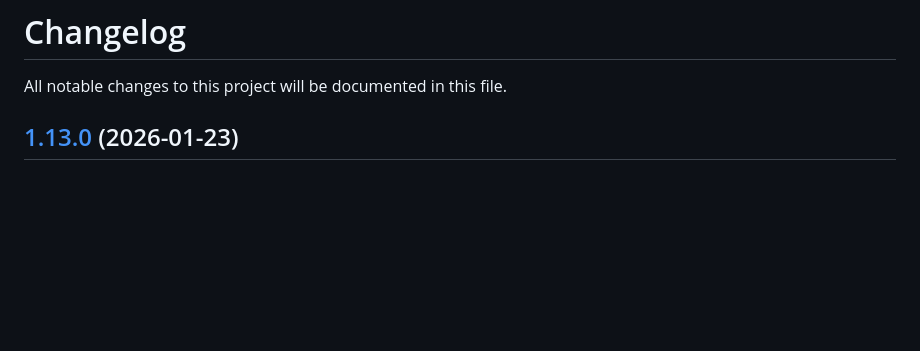
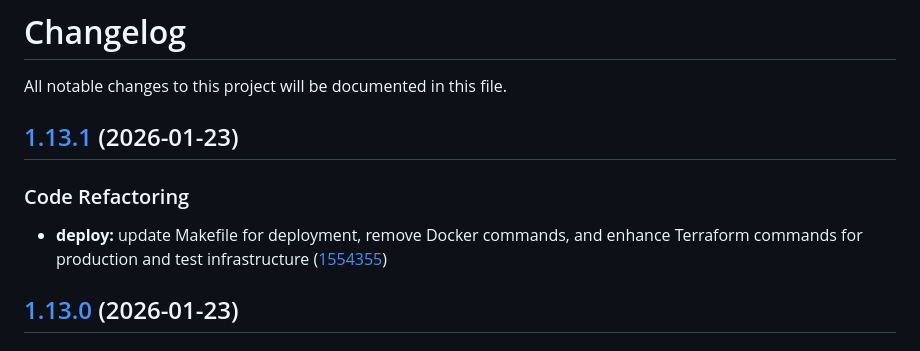
Before and after one commit to maxbolgarin/scanorbit, a Markdown page: CHANGELOG.md, the part around the change. Rendered like a GitHub page; blank space fills up the shorter version.

Commit message:
chore(release): 1.13.1 [skip ci]
## [1.13.1](https://github.com/maxbolgarin/scanorbit/compare/v1.13.0...v1.13.1) (2026-01-23)

### Code Refactoring

* **deploy:** update Makefile for deployment, remove Docker commands, and enhance Terraform commands for production and test infrastructure ([1554355](https://github.com/maxbolgarin/scanorbit/commit/1554355a9ad0756c828d7861ba0b5fab35081efc))

```diff
--- a/CHANGELOG.md
+++ b/CHANGELOG.md
@@ -1,6 +1,12 @@
 # Changelog
 
 All notable changes to this project will be documented in this file.
+
+## [1.13.1](https://github.com/maxbolgarin/scanorbit/compare/v1.13.0...v1.13.1) (2026-01-23)
+
+### Code Refactoring
+
+* **deploy:** update Makefile for deployment, remove Docker commands, and enhance Terraform commands for production and test infrastructure ([1554355](https://github.com/maxbolgarin/scanorbit/commit/1554355a9ad0756c828d7861ba0b5fab35081efc))
 
 ## [1.13.0](https://github.com/maxbolgarin/scanorbit/compare/v1.12.0...v1.13.0) (2026-01-23)
 
```
